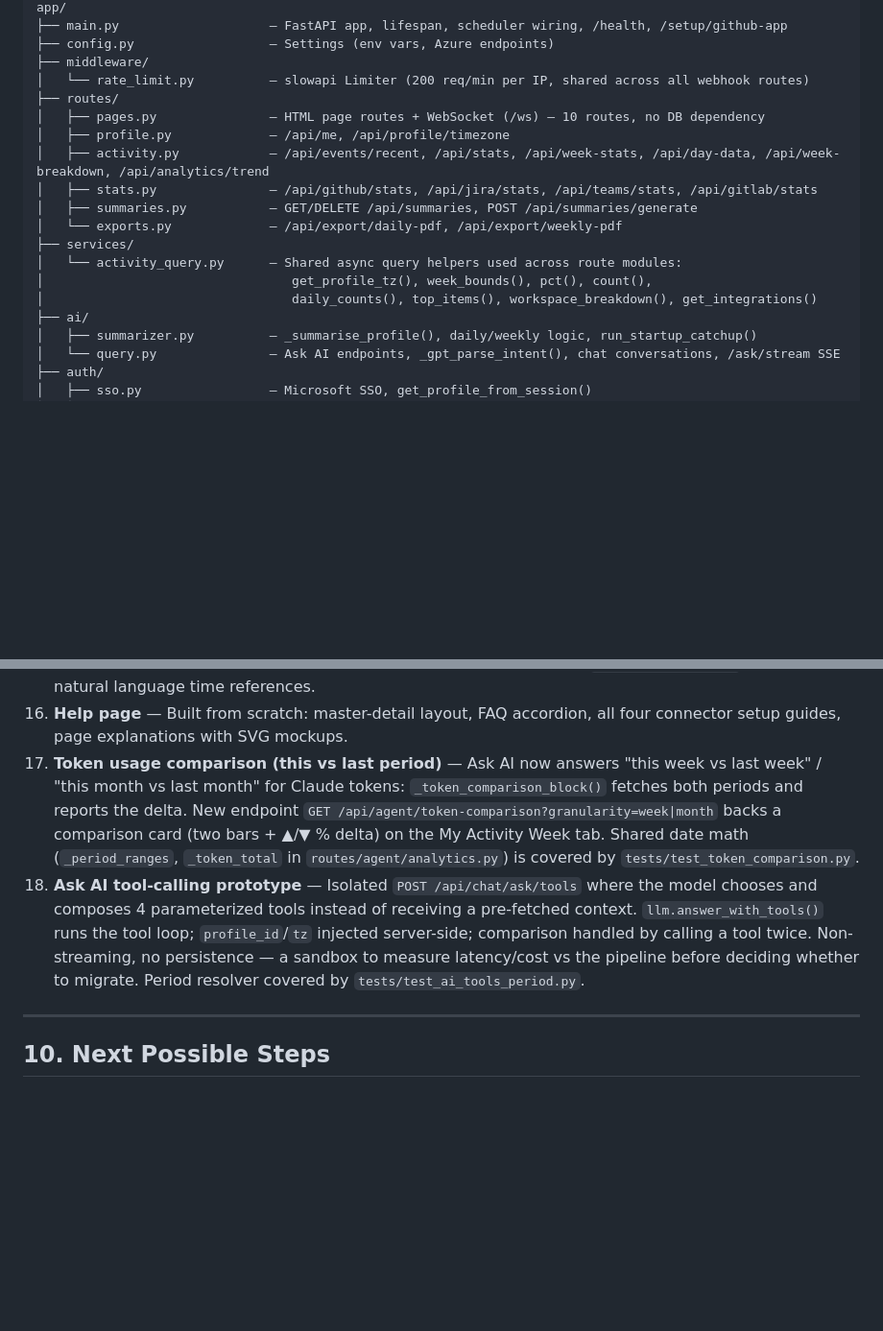
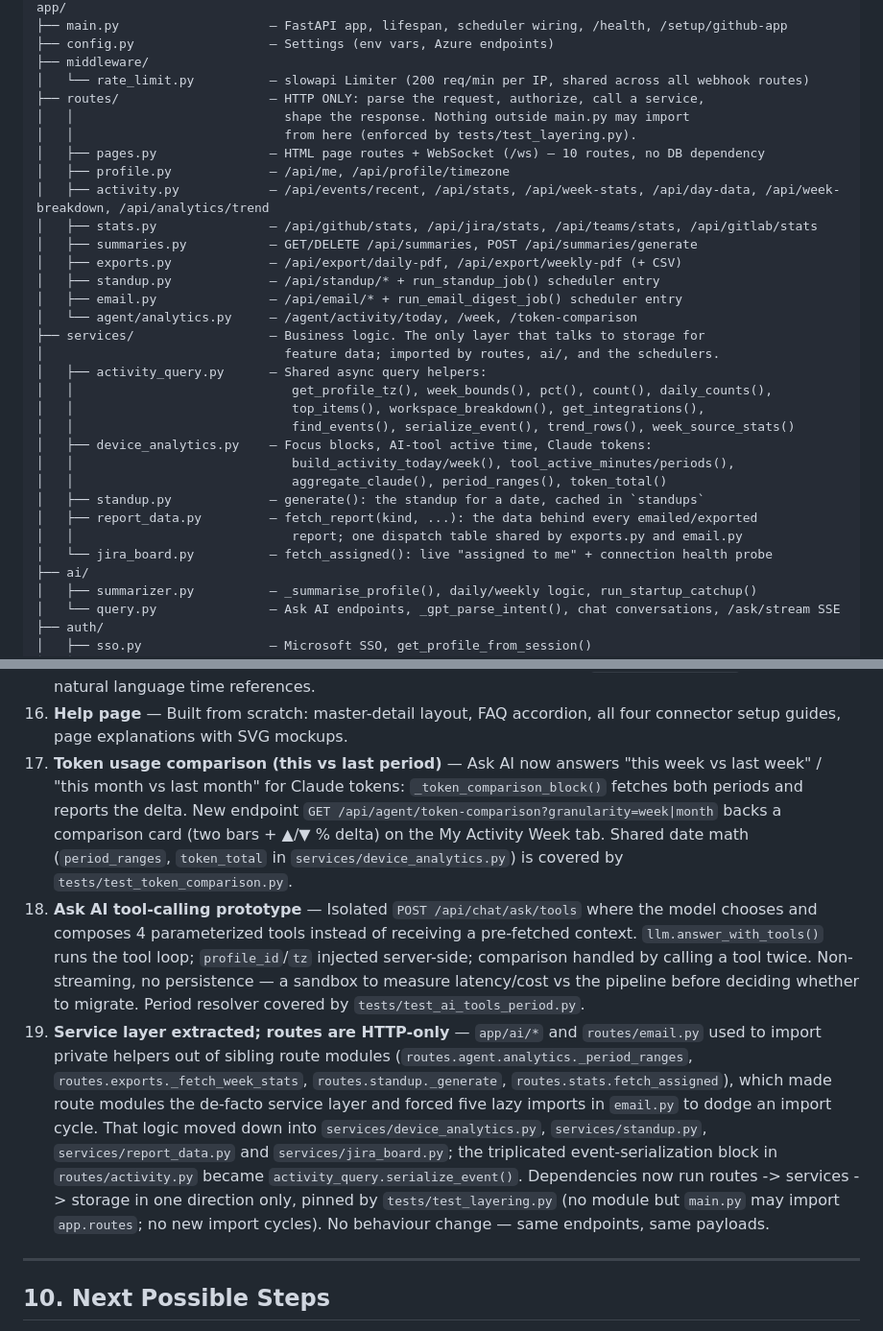
Before and after one commit to sailender0/AI, a Markdown page: docs/overview.md, 2 parts joined by grey strips. Shown at 96% size. Drawn GitHub-style; blank space fills up the shorter version.

Commit message:
docs: describe the service layer in the overview
The file tree still showed services/ holding a single module and made no
statement about which layer may import which — the rule the new guard now
enforces. Updates the tree with the four new services and the layer
responsibilities, fixes the stale pointer to _period_ranges/_token_total in
routes/agent/analytics.py, and adds the refactor to the change list.

Co-Authored-By: Claude Opus 4.8 <noreply@anthropic.com>

```diff
--- a/docs/overview.md
+++ b/docs/overview.md
@@ -302,17 +302,31 @@ app/
 ├── config.py                  — Settings (env vars, Azure endpoints)
 ├── middleware/
 │   └── rate_limit.py          — slowapi Limiter (200 req/min per IP, shared across all webhook routes)
-├── routes/
+├── routes/                    — HTTP ONLY: parse the request, authorize, call a service,
+│   │                            shape the response. Nothing outside main.py may import
+│   │                            from here (enforced by tests/test_layering.py).
 │   ├── pages.py               — HTML page routes + WebSocket (/ws) — 10 routes, no DB dependency
 │   ├── profile.py             — /api/me, /api/profile/timezone
 │   ├── activity.py            — /api/events/recent, /api/stats, /api/week-stats, /api/day-data, /api/week-breakdown, /api/analytics/trend
 │   ├── stats.py               — /api/github/stats, /api/jira/stats, /api/teams/stats, /api/gitlab/stats
 │   ├── summaries.py           — GET/DELETE /api/summaries, POST /api/summaries/generate
-│   └── exports.py             — /api/export/daily-pdf, /api/export/weekly-pdf
-├── services/
-│   └── activity_query.py      — Shared async query helpers used across route modules:
-│                                 get_profile_tz(), week_bounds(), pct(), count(),
-│                                 daily_counts(), top_items(), workspace_breakdown(), get_integrations()
+│   ├── exports.py             — /api/export/daily-pdf, /api/export/weekly-pdf (+ CSV)
+│   ├── standup.py             — /api/standup/* + run_standup_job() scheduler entry
+│   ├── email.py               — /api/email/* + run_email_digest_job() scheduler entry
+│   └── agent/analytics.py     — /agent/activity/today, /week, /token-comparison
+├── services/                  — Business logic. The only layer that talks to storage for
+│                                feature data; imported by routes, ai/, and the schedulers.
+│   ├── activity_query.py      — Shared async query helpers:
+│   │                             get_profile_tz(), week_bounds(), pct(), count(), daily_counts(),
+│   │                             top_items(), workspace_breakdown(), get_integrations(),
+│   │                             find_events(), serialize_event(), trend_rows(), week_source_stats()
+│   ├── device_analytics.py    — Focus blocks, AI-tool active time, Claude tokens:
+│   │                             build_activity_today/week(), tool_active_minutes/periods(),
+│   │                             aggregate_claude(), period_ranges(), token_total()
+│   ├── standup.py             — generate(): the standup for a date, cached in `standups`
+│   ├── report_data.py         — fetch_report(kind, ...): the data behind every emailed/exported
+│   │                             report; one dispatch table shared by exports.py and email.py
+│   └── jira_board.py          — fetch_assigned(): live "assigned to me" + connection health probe
 ├── ai/
 │   ├── summarizer.py          — _summarise_profile(), daily/weekly logic, run_startup_catchup()
 │   └── query.py               — Ask AI endpoints, _gpt_parse_intent(), chat conversations, /ask/stream SSE
@@ -386,8 +400,9 @@ app/
 10. **Token / cost logging** — All AI calls log `prompt_tokens`, `completion_tokens`, `total_tokens`, and `$cost`.
 11. **Ask AI GPT intent parsing** — Replaced keyword-based parser with `_gpt_parse_intent()`. Understands natural language time references.
 12. **Help page** — Built from scratch: master-detail layout, FAQ accordion, all four connector setup guides, page explanations with SVG mockups.
-13. **Token usage comparison (this vs last period)** — Ask AI now answers "this week vs last week" / "this month vs last month" for Claude tokens: `_token_comparison_block()` fetches both periods and reports the delta. New endpoint `GET /api/agent/token-comparison?granularity=week|month` backs a comparison card (two bars + ▲/▼ % delta) on the My Activity Week tab. Shared date math (`_period_ranges`, `_token_total` in `routes/agent/analytics.py`) is covered by `tests/test_token_comparison.py`.
+13. **Token usage comparison (this vs last period)** — Ask AI now answers "this week vs last week" / "this month vs last month" for Claude tokens: `_token_comparison_block()` fetches both periods and reports the delta. New endpoint `GET /api/agent/token-comparison?granularity=week|month` backs a comparison card (two bars + ▲/▼ % delta) on the My Activity Week tab. Shared date math (`period_ranges`, `token_total` in `services/device_analytics.py`) is covered by `tests/test_token_comparison.py`.
 14. **Ask AI tool-calling prototype** — Isolated `POST /api/chat/ask/tools` where the model chooses and composes 4 parameterized tools instead of receiving a pre-fetched context. `llm.answer_with_tools()` runs the tool loop; `profile_id`/`tz` injected server-side; comparison handled by calling a tool twice. Non-streaming, no persistence — a sandbox to measure latency/cost vs the pipeline before deciding whether to migrate. Period resolver covered by `tests/test_ai_tools_period.py`.
+15. **Service layer extracted; routes are HTTP-only** — `app/ai/*` and `routes/email.py` used to import private helpers out of sibling route modules (`routes.agent.analytics._period_ranges`, `routes.exports._fetch_week_stats`, `routes.standup._generate`, `routes.stats.fetch_assigned`), which made route modules the de-facto service layer and forced five lazy imports in `email.py` to dodge an import cycle. That logic moved down into `services/device_analytics.py`, `services/standup.py`, `services/report_data.py` and `services/jira_board.py`; the triplicated event-serialization block in `routes/activity.py` became `activity_query.serialize_event()`. Dependencies now run routes -> services -> storage in one direction only, pinned by `tests/test_layering.py` (no module but `main.py` may import `app.routes`; no new import cycles). No behaviour change — same endpoints, same payloads.
 
 ---
 
```
